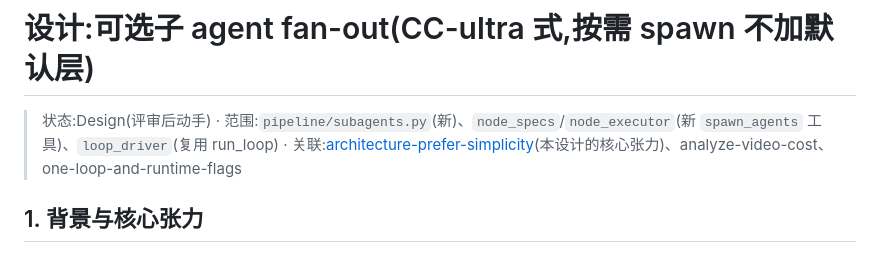
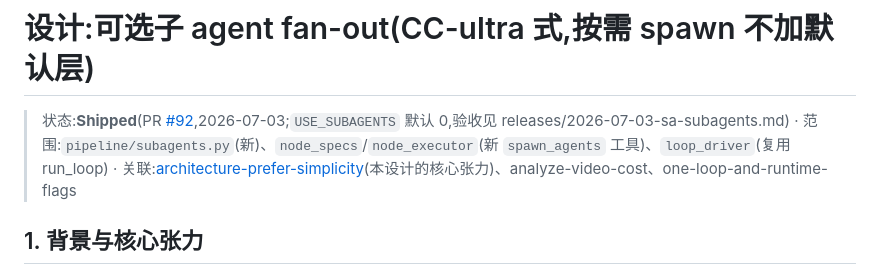
Before and after one commit to kenny0312/videosense-agent, a Markdown page: docs/design/subagent-fanout.md, the part around the change. Drawn GitHub-style.

```diff
--- a/docs/design/subagent-fanout.md
+++ b/docs/design/subagent-fanout.md
@@ -1,6 +1,6 @@
 # 设计:可选子 agent fan-out(CC-ultra 式,按需 spawn 不加默认层)
 
-> 状态:Design(评审后动手) · 范围:`pipeline/subagents.py`(新)、`node_specs`/`node_executor`(新 `spawn_agents` 工具)、`loop_driver`(复用 run_loop) · 关联:[architecture-prefer-simplicity](../../.claude/...)(本设计的核心张力)、analyze-video-cost、one-loop-and-runtime-flags
+> 状态:**Shipped**(PR [#92](https://github.com/kenny0312/videosense-agent/pull/92),2026-07-03;`USE_SUBAGENTS` 默认 0,验收见 releases/2026-07-03-sa-subagents.md) · 范围:`pipeline/subagents.py`(新)、`node_specs`/`node_executor`(新 `spawn_agents` 工具)、`loop_driver`(复用 run_loop) · 关联:[architecture-prefer-simplicity](../../.claude/...)(本设计的核心张力)、analyze-video-cost、one-loop-and-runtime-flags
 
 ## 1. 背景与核心张力
 
```
Also changed, not shown: docs/releases/2026-07-03-sa-subagents.md (added, +75 -0 lines).
